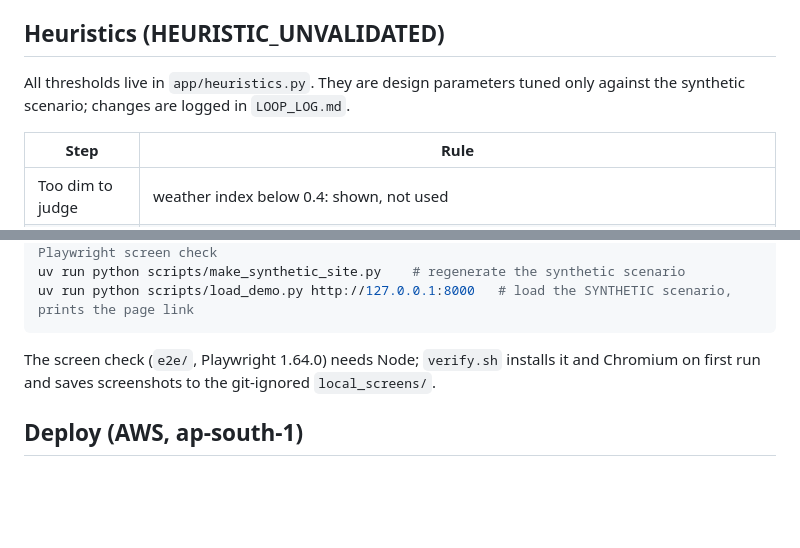
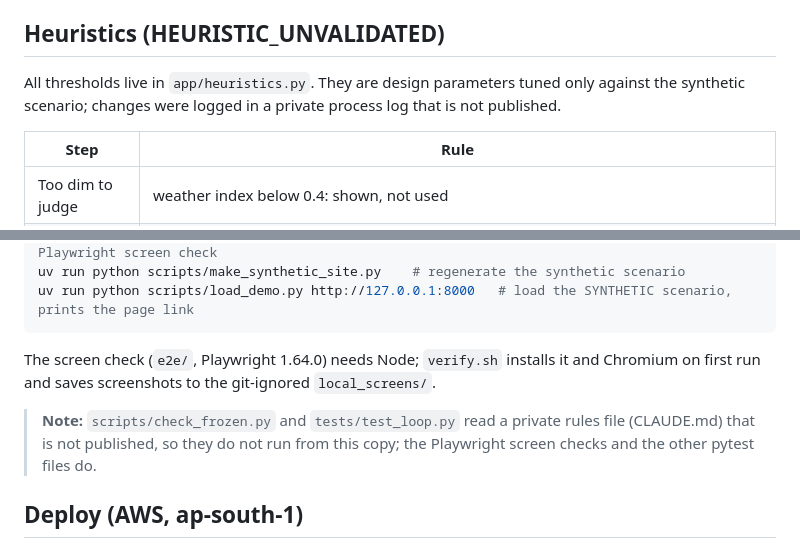
Before and after one commit to Lucifer0000007/surya_audit, a Markdown page: README.md, 2 parts joined by grey strips. GitHub-like rendering; blank space fills up the shorter version.

Commit message:
docs: reword references to files not included in the public copy

````diff
--- a/README.md
+++ b/README.md
@@ -26,7 +26,7 @@ Recorded responses in `fixtures/` (retrieved 2026-10-08, lat 26.85, lon 80.95, 3
 
 ## Heuristics (HEURISTIC_UNVALIDATED)
 
-All thresholds live in `app/heuristics.py`. They are design parameters tuned only against the synthetic scenario; changes are logged in `LOOP_LOG.md`.
+All thresholds live in `app/heuristics.py`. They are design parameters tuned only against the synthetic scenario; changes were logged in a private process log that is not published.
 
 | Step | Rule |
 |---|---|
@@ -55,6 +55,8 @@ uv run python scripts/load_demo.py http://127.0.0.1:8000   # load the SYNTHETIC
 ```
 
 The screen check (`e2e/`, Playwright 1.64.0) needs Node; `verify.sh` installs it and Chromium on first run and saves screenshots to the git-ignored `local_screens/`.
+
+> **Note:** `scripts/check_frozen.py` and `tests/test_loop.py` read a private rules file (CLAUDE.md) that is not published, so they do not run from this copy; the Playwright screen checks and the other pytest files do.
 
 ## Deploy (AWS, ap-south-1)
 
````
Also changed, not shown: NEXT_BACKEND.md (+2 -2 lines), docs/PRIVACY_EVIDENCE.md (+2 -2 lines).
